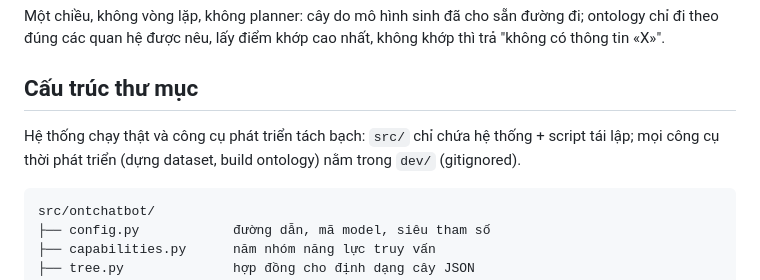
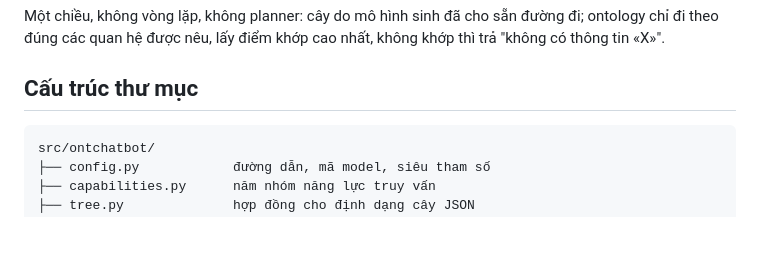
Before and after one commit to vpthinh19/ontology-chatbot, a Markdown page: README.md, the part around the change. Rendered like a GitHub page; blank space fills up the shorter version.

````diff
--- a/README.md
+++ b/README.md
@@ -19,10 +19,6 @@ Một chiều, không vòng lặp, không planner: cây do mô hình sinh đã c
 theo đúng các quan hệ được nêu, lấy điểm khớp cao nhất, không khớp thì trả "không có thông tin «X»".
 
 ## Cấu trúc thư mục
-
-Hệ thống chạy thật và công cụ phát triển tách bạch: `src/` chỉ chứa hệ thống + script tái lập;
-mọi công cụ thời phát triển (dựng dataset, build ontology) nằm trong `dev/` (gitignored).
-
 ```
 src/ontchatbot/
 ├── config.py            đường dẫn, mã model, siêu tham số
````
